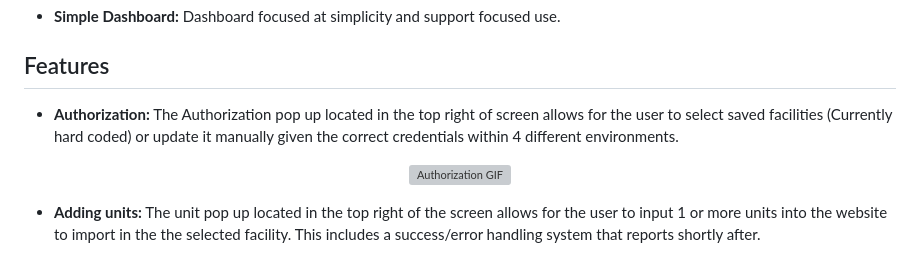
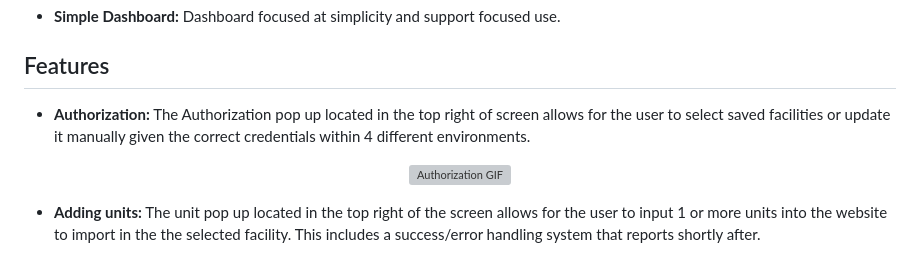
Before and after one commit to CoryFishi/PropertyManagementSolution, a Markdown page: README.md, the part around the change. Rendered like a GitHub page; grey boxes are pictures that could not be loaded.

```diff
--- a/README.md
+++ b/README.md
@@ -27,7 +27,7 @@ Currently in use by the OpenTech QA Team.
 
 ## Features
 
-- **Authorization:** The Authorization pop up located in the top right of screen allows for the user to select saved facilities (Currently hard coded) or update it manually given the correct credentials within 4 different environments.
+- **Authorization:** The Authorization pop up located in the top right of screen allows for the user to select saved facilities or update it manually given the correct credentials within 4 different environments.
 <p align="center"><img src="https://media.giphy.com/media/v1.Y2lkPTc5MGI3NjExdWJqbGl2bmd4ODR1ZHAzOTJrd2IzaHRmNzN2dDVmZjBwdDE5M3ZyYyZlcD12MV9pbnRlcm5hbF9naWZfYnlfaWQmY3Q9Zw/towZbt81RjQmfd8KRf/giphy.gif" alt="Authorization GIF"></p>
 
 - **Adding units:** The unit pop up located in the top right of the screen allows for the user to input 1 or more units into the website to import in the the selected facility. This includes a success/error handling system that reports shortly after.
```
